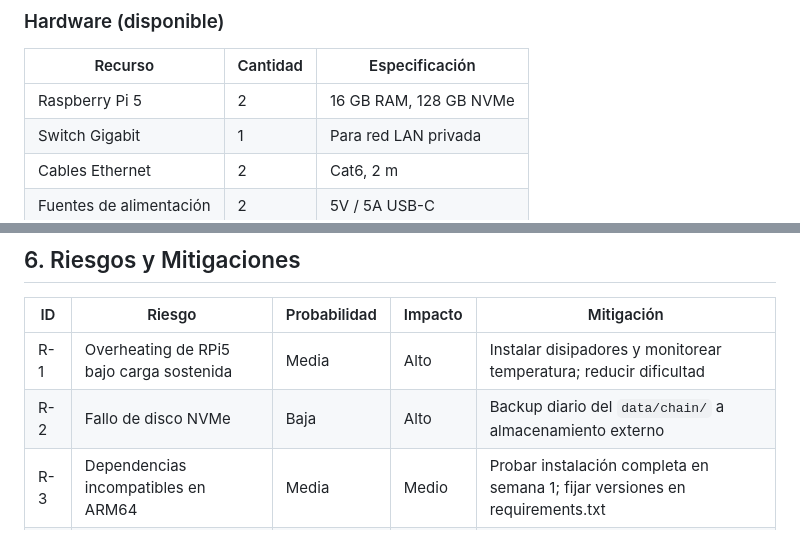
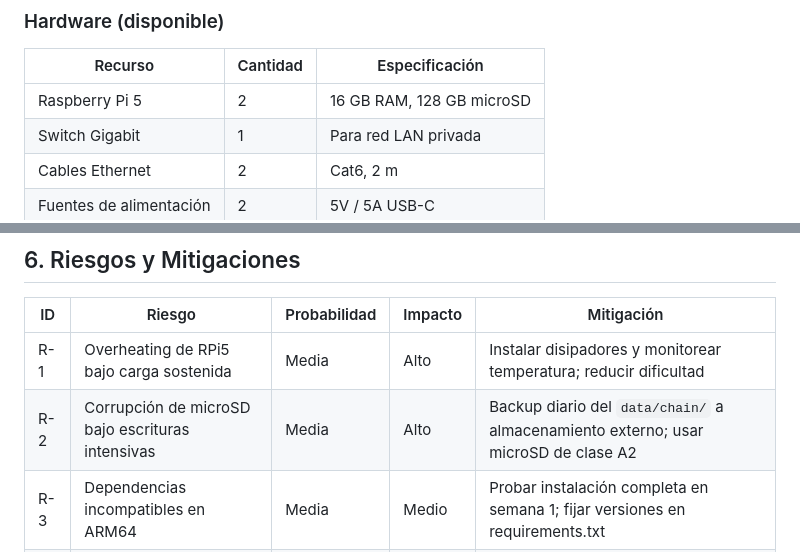
Before and after one commit to telecomaster/upb-chain, a Markdown page: docs/PLAN_IMPLEMENTACION.md, 2 parts joined by grey strips. GitHub-like rendering.

```diff
--- a/docs/PLAN_IMPLEMENTACION.md
+++ b/docs/PLAN_IMPLEMENTACION.md
@@ -219,7 +219,7 @@ Documentación      [═══════════════════
 ### Hardware (disponible)
 | Recurso | Cantidad | Especificación |
 |---------|----------|----------------|
-| Raspberry Pi 5 | 2 | 16 GB RAM, 128 GB NVMe |
+| Raspberry Pi 5 | 2 | 16 GB RAM, 128 GB microSD |
 | Switch Gigabit | 1 | Para red LAN privada |
 | Cables Ethernet | 2 | Cat6, 2 m |
 | Fuentes de alimentación | 2 | 5V / 5A USB-C |
@@ -250,7 +250,7 @@ Documentación      [═══════════════════
 | ID | Riesgo | Probabilidad | Impacto | Mitigación |
 |----|--------|-------------|---------|------------|
 | R-1 | Overheating de RPi5 bajo carga sostenida | Media | Alto | Instalar disipadores y monitorear temperatura; reducir dificultad |
-| R-2 | Fallo de disco NVMe | Baja | Alto | Backup diario del `data/chain/` a almacenamiento externo |
+| R-2 | Corrupción de microSD bajo escrituras intensivas | Media | Alto | Backup diario del `data/chain/` a almacenamiento externo; usar microSD de clase A2 |
 | R-3 | Dependencias incompatibles en ARM64 | Media | Medio | Probar instalación completa en semana 1; fijar versiones en requirements.txt |
 | R-4 | Corte de red universitaria durante demo | Media | Alto | Demo offline preparada (`scripts/demo.py`) sin dependencia de red |
 | R-5 | Tiempo de minado excesivo en presentación | Alta | Medio | Usar dificultad=2 para demo rápida; PBFT no requiere minado |
```
Also changed, not shown: README.md (+1 -1 lines).
